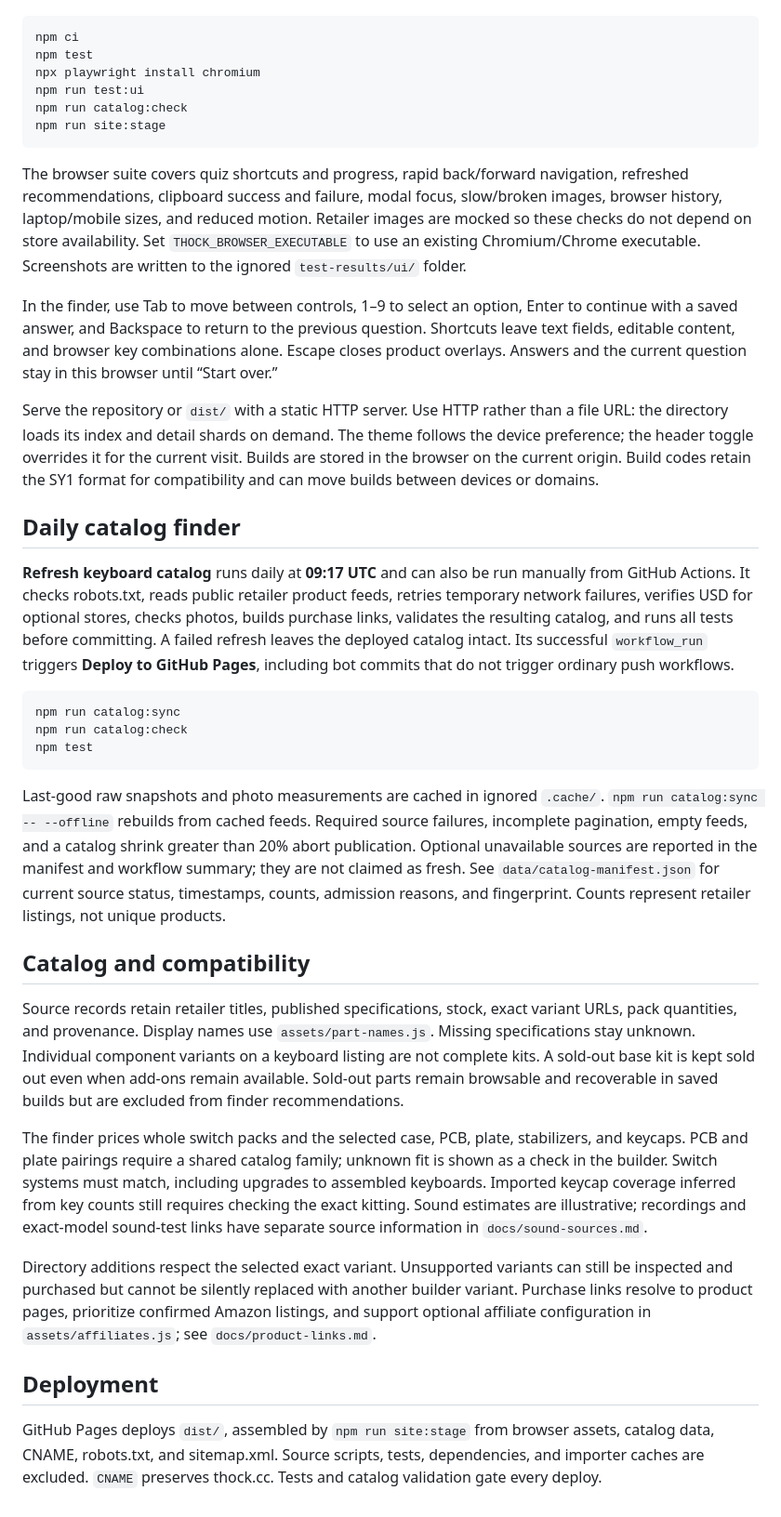
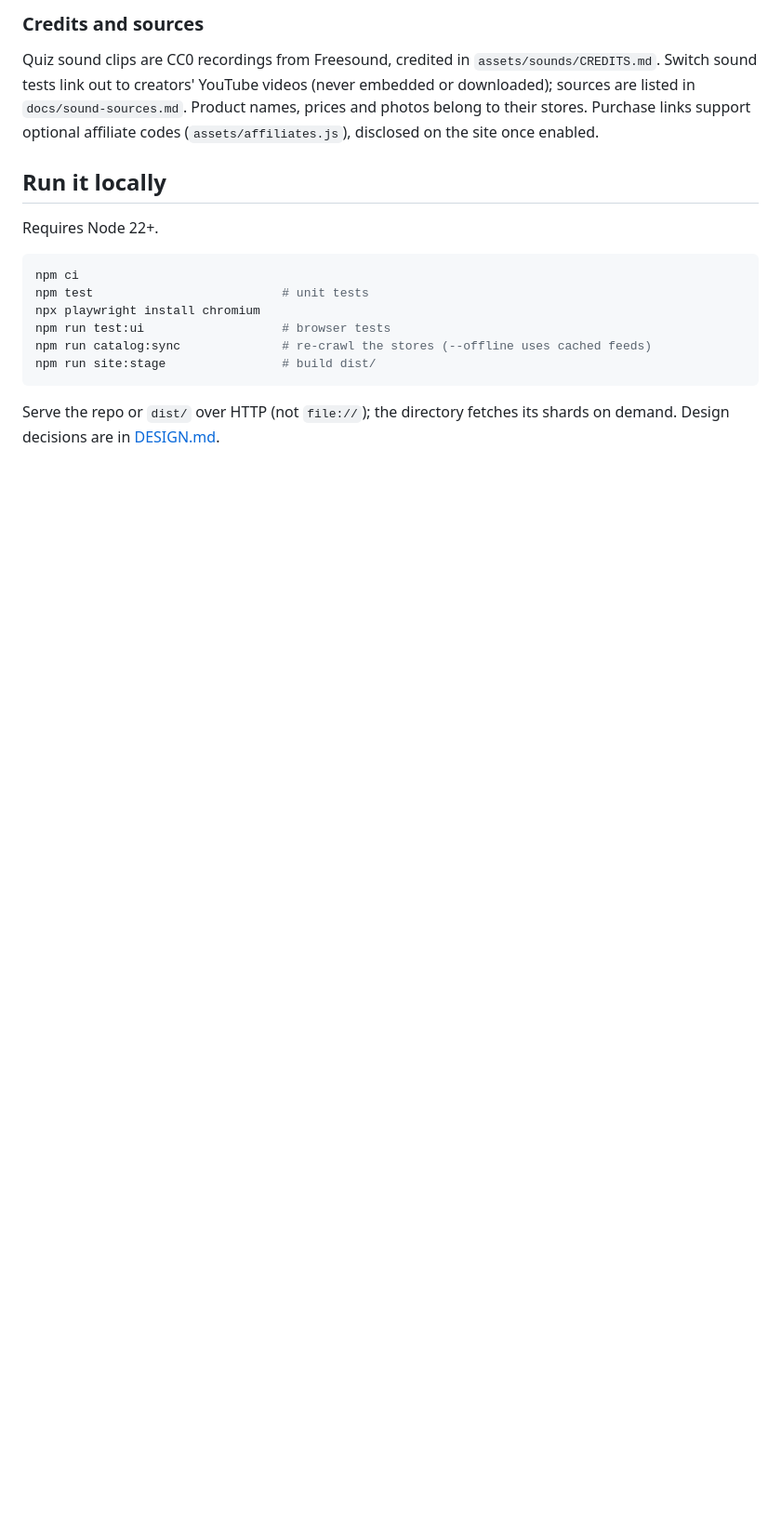
Before and after one commit to gothicscientist/switchdeck, a Markdown page: README.md, the part around one of its changes. Shown at 93% size. Drawn GitHub-style; blank space fills up the shorter version.

Commit message:
Rewrite README to introduce the project
Co-Authored-By: Claude Sonnet 5.5 <noreply@anthropic.com>
Claude-Session: https://claude.ai/code/session_01BSZBg4jfGsb4d2zfwyeqnX

````diff
--- a/README.md
+++ b/README.md
@@ -8,39 +46,18 @@ Requires Node 22 or newer.
+### Credits and sources
+
+Quiz sound clips are CC0 recordings from Freesound, credited in `assets/sounds/CREDITS.md`. Switch sound tests link out to creators' YouTube videos (never embedded or downloaded); sources are listed in `docs/sound-sources.md`. Product names, prices and photos belong to their stores. Purchase links support optional affiliate codes (`assets/affiliates.js`), disclosed on the site once enabled.
+
+## Run it locally
+
+Requires Node 22+.
 
 ```sh
 npm ci
-npm test
+npm test                          # unit tests
 npx playwright install chromium
-npm run test:ui
-npm run catalog:check
-npm run site:stage
+npm run test:ui                   # browser tests
+npm run catalog:sync              # re-crawl the stores (--offline uses cached feeds)
+npm run site:stage                # build dist/
 ```
 
-The browser suite covers quiz shortcuts and progress, rapid back/forward navigation, refreshed recommendations, clipboard success and failure, modal focus, slow/broken images, browser history, laptop/mobile sizes, and reduced motion. Retailer images are mocked so these checks do not depend on store availability. Set `THOCK_BROWSER_EXECUTABLE` to use an existing Chromium/Chrome executable. Screenshots are written to the ignored `test-results/ui/` folder.
-
-In the finder, use Tab to move between controls, 1–9 to select an option, Enter to continue with a saved answer, and Backspace to return to the previous question. Shortcuts leave text fields, editable content, and browser key combinations alone. Escape closes product overlays. Answers and the current question stay in this browser until “Start over.”
-
-Serve the repository or `dist/` with a static HTTP server. Use HTTP rather than a file URL: the directory loads its index and detail shards on demand. The theme follows the device preference; the header toggle overrides it for the current visit. Builds are stored in the browser on the current origin. Build codes retain the SY1 format for compatibility and can move builds between devices or domains.
-
-## Daily catalog finder
-
-**Refresh keyboard catalog** runs daily at **09:17 UTC** and can also be run manually from GitHub Actions. It checks robots.txt, reads public retailer product feeds, retries temporary network failures, verifies USD for optional stores, checks photos, builds purchase links, validates the resulting catalog, and runs all tests before committing. A failed refresh leaves the deployed catalog intact. Its successful `workflow_run` triggers **Deploy to GitHub Pages**, including bot commits that do not trigger ordinary push workflows.
-
-```sh
-npm run catalog:sync
-npm run catalog:check
-npm test
-```
-
-Last-good raw snapshots and photo measurements are cached in ignored `.cache/`. `npm run catalog:sync -- --offline` rebuilds from cached feeds. Required source failures, incomplete pagination, empty feeds, and a catalog shrink greater than 20% abort publication. Optional unavailable sources are reported in the manifest and workflow summary; they are not claimed as fresh. See `data/catalog-manifest.json` for current source status, timestamps, counts, admission reasons, and fingerprint. Counts represent retailer listings, not unique products.
-
-## Catalog and compatibility
-
-Source records retain retailer titles, published specifications, stock, exact variant URLs, pack quantities, and provenance. Display names use `assets/part-names.js`. Missing specifications stay unknown. Individual component variants on a keyboard listing are not complete kits. A sold-out base kit is kept sold out even when add-ons remain available. Sold-out parts remain browsable and recoverable in saved builds but are excluded from finder recommendations.
-
-The finder prices whole switch packs and the selected case, PCB, plate, stabilizers, and keycaps. PCB and plate pairings require a shared catalog family; unknown fit is shown as a check in the builder. Switch systems must match, including upgrades to assembled keyboards. Imported keycap coverage inferred from key counts still requires checking the exact kitting. Sound estimates are illustrative; recordings and exact-model sound-test links have separate source information in `docs/sound-sources.md`.
-
-Directory additions respect the selected exact variant. Unsupported variants can still be inspected and purchased but cannot be silently replaced with another builder variant. Purchase links resolve to product pages, prioritize confirmed Amazon listings, and support optional affiliate configuration in `assets/affiliates.js`; see `docs/product-links.md`.
-
-## Deployment
-
-GitHub Pages deploys `dist/`, assembled by `npm run site:stage` from browser assets, catalog data, CNAME, robots.txt, and sitemap.xml. Source scripts, tests, dependencies, and importer caches are excluded. `CNAME` preserves thock.cc. Tests and catalog validation gate every deploy.
+Serve the repo or `dist/` over HTTP (not `file://`); the directory fetches its shards on demand. Design decisions are in [DESIGN.md](DESIGN.md).
````
Also changed, not shown: other parts of README.md (+41 -3 lines).
